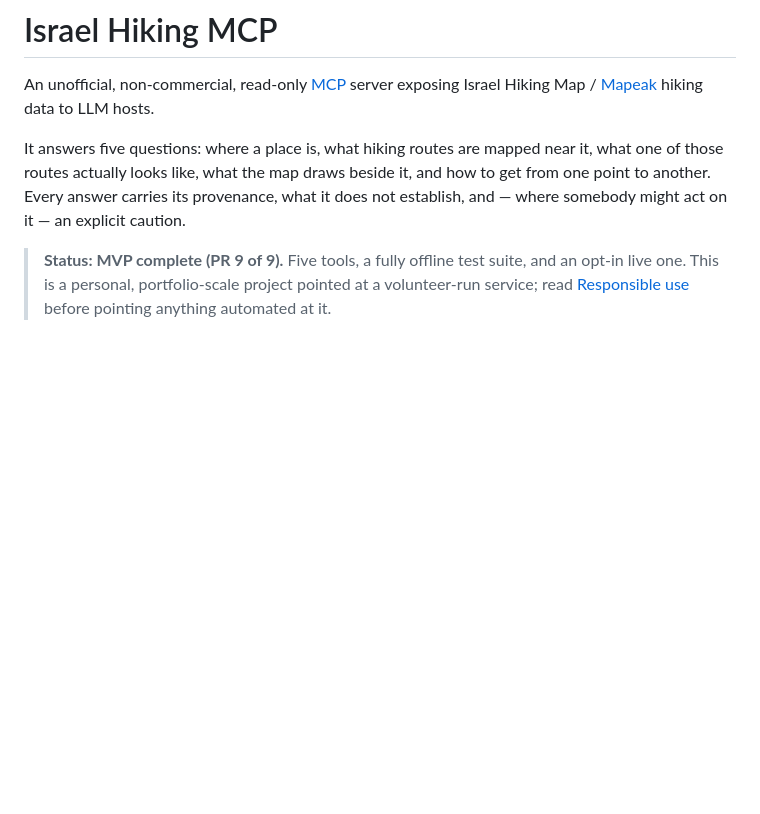
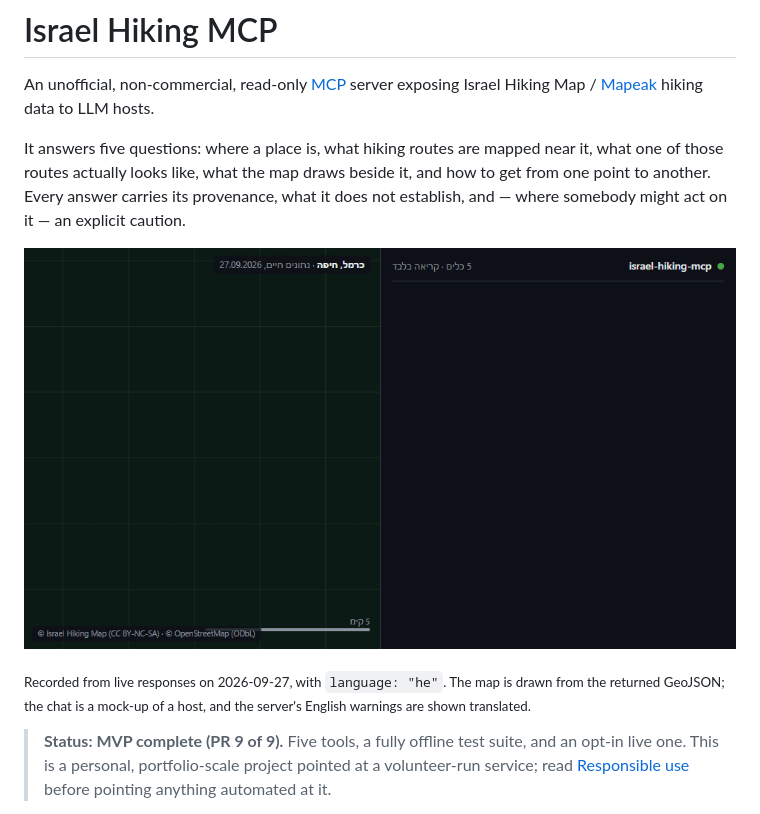
Before and after one commit to tisheldev/israel-hiking-mcp, a Markdown page: README.md, the part around the change. Rendered like a GitHub page; pictures changed too: docs/demo.gif (added); blank space fills up the shorter version.

Commit message:
docs: add Hebrew demo GIF to the README
Recorded from live responses on 2026-09-27 with language "he": a host
asks for a loop near Haifa with a spring, and the five-tool walk finds
Haifa, nearby routes, the Nahal Si'ah and Nahal Ezov loop as one line,
and the springs along it with their cautions.

Co-Authored-By: Claude Opus 5.5 <noreply@anthropic.com>

```diff
--- a/README.md
+++ b/README.md
@@ -9,6 +9,10 @@ it, what one of those routes actually looks like, what the map draws beside it,
 and how to get from one point to another. Every answer carries its provenance,
 what it does not establish, and — where somebody might act on it — an explicit
 caution.
+
+![In Hebrew, a host asks for a 4–12 km loop near Haifa with a spring; the server finds Haifa, nearby routes, the Nahal Si'ah and Nahal Ezov loop as one line, and two springs on it, each with a caution](docs/demo.gif)
+
+<sub>Recorded from live responses on 2026-09-27, with `language: "he"`. The map is drawn from the returned GeoJSON; the chat is a mock-up of a host, and the server's English warnings are shown translated.</sub>
 
 > **Status: MVP complete (PR 9 of 9).** Five tools, a fully offline test suite,
 > and an opt-in live one. This is a personal, portfolio-scale project pointed at
```
